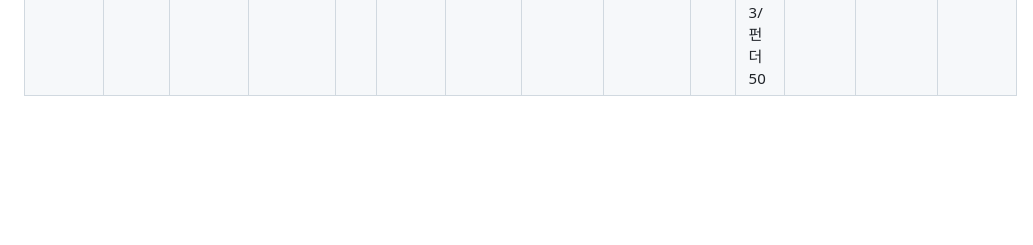
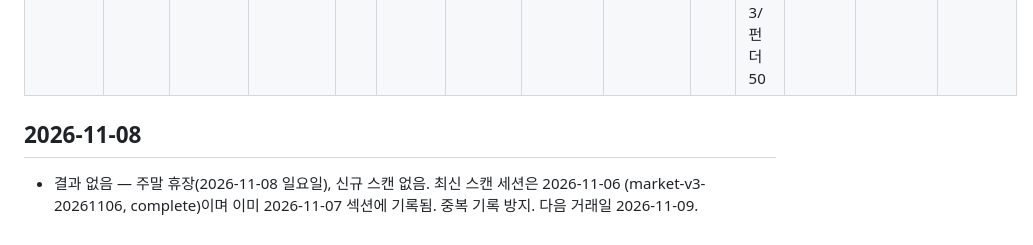
Before and after one commit to younggeun/screener-reports-muse, a Markdown page: forward_test/log.md, the part around the change. Rendered like a GitHub page; blank space fills up the shorter version.

Commit message:
Update forward test data

```diff
--- a/forward_test/log.md
+++ b/forward_test/log.md
@@ -814,3 +814,7 @@
 | 수축중 | 코웨이 | 021240 | KOSPI | 수축중 | 2 | NO | 60 | VERY WEAK | 62 | 추세69/상대50/수급3/패턴5/펀더50 | -5.90 | 190.04 | 105200 |
 | 수축중 | GS건설 | 006360 | KOSPI | 수축중 | 2 | NO | 57 | STRONG | 60 | 추세67/상대50/수급6/패턴3/펀더50 | -0.17 | 598.48 | 29450 |
 | 수축중 | 가온전선 | 000500 | KOSPI | 수축중 | 2 | NO | 62 | VERY WEAK | 57 | 추세61/상대50/수급10/패턴3/펀더50 | -29.75 | 330.29 | 180900 |
+
+## 2026-11-08
+
+- 결과 없음 — 주말 휴장(2026-11-08 일요일), 신규 스캔 없음. 최신 스캔 세션은 2026-11-06 (market-v3-20261106, complete)이며 이미 2026-11-07 섹션에 기록됨. 중복 기록 방지. 다음 거래일 2026-11-09.
```
